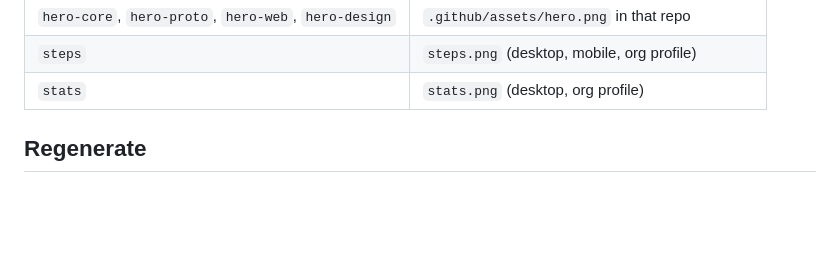
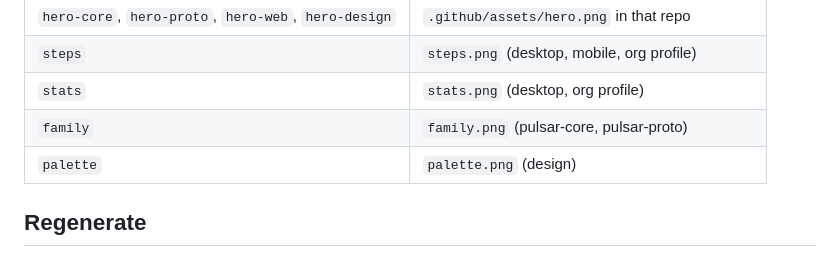
Before and after one commit to PulsarDesk/design, a Markdown page: readme-assets/README.md, the part around the change. GitHub-like rendering; blank space fills up the shorter version.

```diff
--- a/readme-assets/README.md
+++ b/readme-assets/README.md
@@ -13,6 +13,8 @@ indigo + cyan, Space Grotesk / Hanken Grotesk / JetBrains Mono, pulse-ring logo.
 | `hero-core`, `hero-proto`, `hero-web`, `hero-design` | `.github/assets/hero.png` in that repo |
 | `steps` | `steps.png` (desktop, mobile, org profile) |
 | `stats` | `stats.png` (desktop, org profile) |
+| `family` | `family.png` (pulsar-core, pulsar-proto) |
+| `palette` | `palette.png` (design) |
 
 ## Regenerate
 
```
Also changed, not shown: README.md (+73 -28 lines), .github/assets/palette.png (added), 2 other files.
